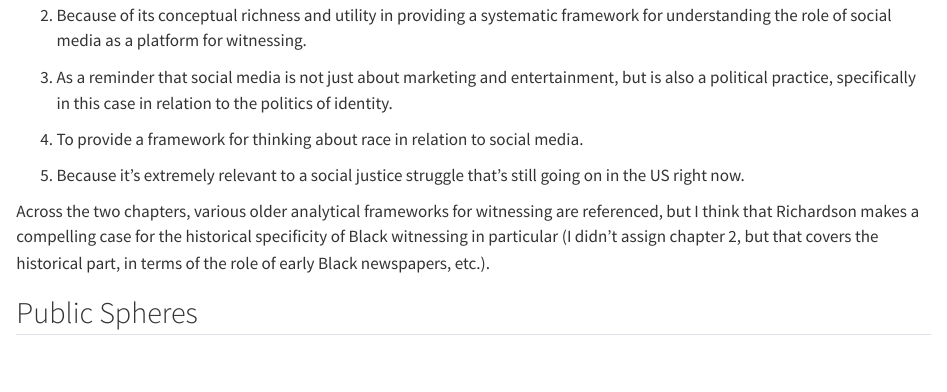
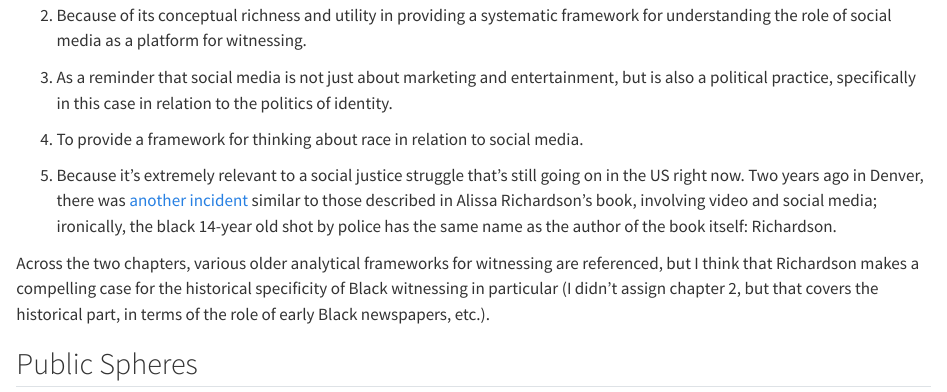
Before and after one commit to mroberts1/media-criticism-su25, a Quarto document (w5-witnessing.qmd): the page in a window 1100 px wide, from 140 px down. Rendered offline with R 4.5, knitr and Pandoc in place of Quarto, with nearby package versions.

Commit message:
W1 lecture

```diff
--- a/w5-witnessing.qmd
+++ b/w5-witnessing.qmd
@@ -22,7 +22,7 @@ I wanted to introduce you to [Allissa Richardson](https://allissavrichardson.com
 
 4.  To provide a framework for thinking about race in relation to social media.
 
-5.  Because it's extremely relevant to a social justice struggle that's still going on in the US right now.
+5.  Because it's extremely relevant to a social justice struggle that's still going on in the US right now. Two years ago in Denver, there was [another incident](https://www.cbsnews.com/colorado/news/new-video-shows-aurora-police-officer-chase-shoot-jordell-richardson/) similar to those described in Alissa Richardson's book, involving video and social media; ironically, the black 14-year old shot by police has the same name as the author of the book itself: Richardson.
 
 Across the two chapters, various older analytical frameworks for witnessing are referenced, but I think that Richardson makes a compelling case for the historical specificity of Black witnessing in particular (I didn't assign chapter 2, but that covers the historical part, in terms of the role of early Black newspapers, etc.).
 
```
Also changed, not shown: 15 other files.
